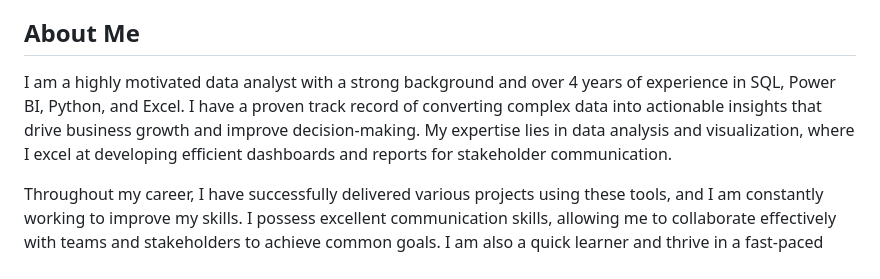
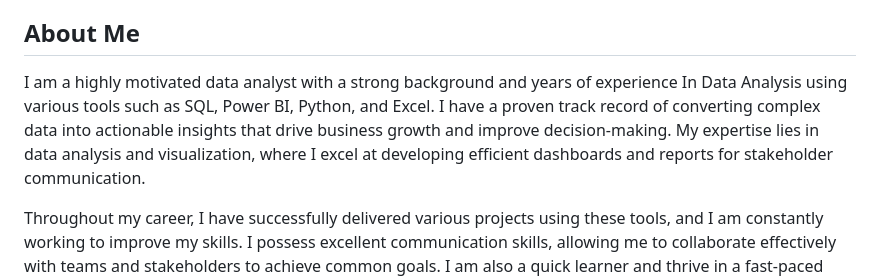
Before and after one commit to JesumboOludipe/jesumbooludipe.github.io, a Markdown page: README.md, the part around the change. Rendered like a GitHub page.

```diff
--- a/README.md
+++ b/README.md
@@ -4,7 +4,7 @@ My data analytics portfolio repository showcases a collection of projects that d
 
 ## About Me
 
-I am a highly motivated data analyst with a strong background and over 4 years of experience in SQL, Power BI, Python, and Excel. I have a proven track record of converting complex data into actionable insights that drive business growth and improve decision-making. My expertise lies in data analysis and visualization, where I excel at developing efficient dashboards and reports for stakeholder communication.
+I am a highly motivated data analyst with a strong background and years of experience In Data Analysis using various tools such as SQL, Power BI, Python, and Excel. I have a proven track record of converting complex data into actionable insights that drive business growth and improve decision-making. My expertise lies in data analysis and visualization, where I excel at developing efficient dashboards and reports for stakeholder communication.
 
 Throughout my career, I have successfully delivered various projects using these tools, and I am constantly working to improve my skills. I possess excellent communication skills, allowing me to collaborate effectively with teams and stakeholders to achieve common goals. I am also a quick learner and thrive in a fast-paced and challenging work environment.
 
```
